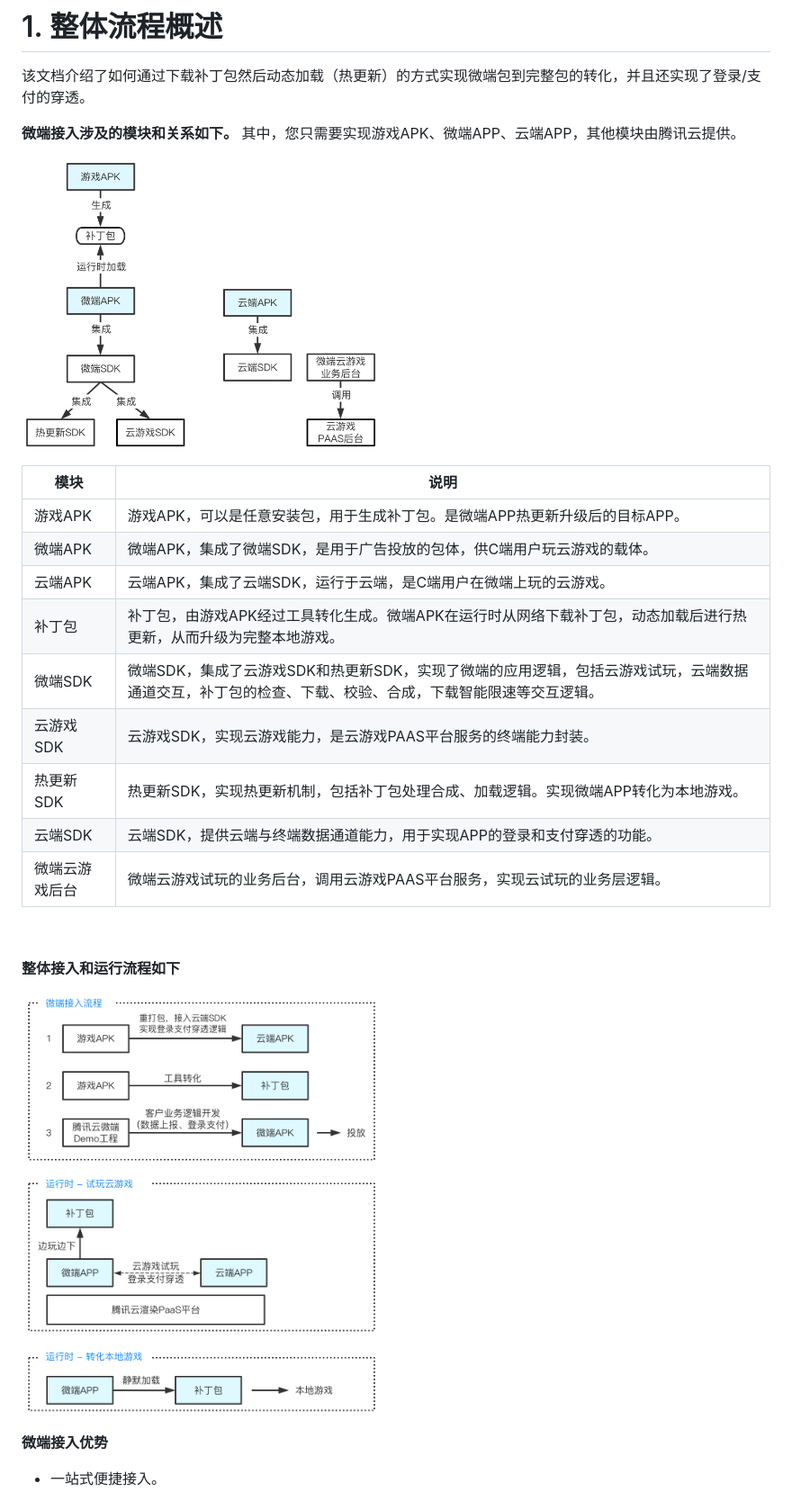
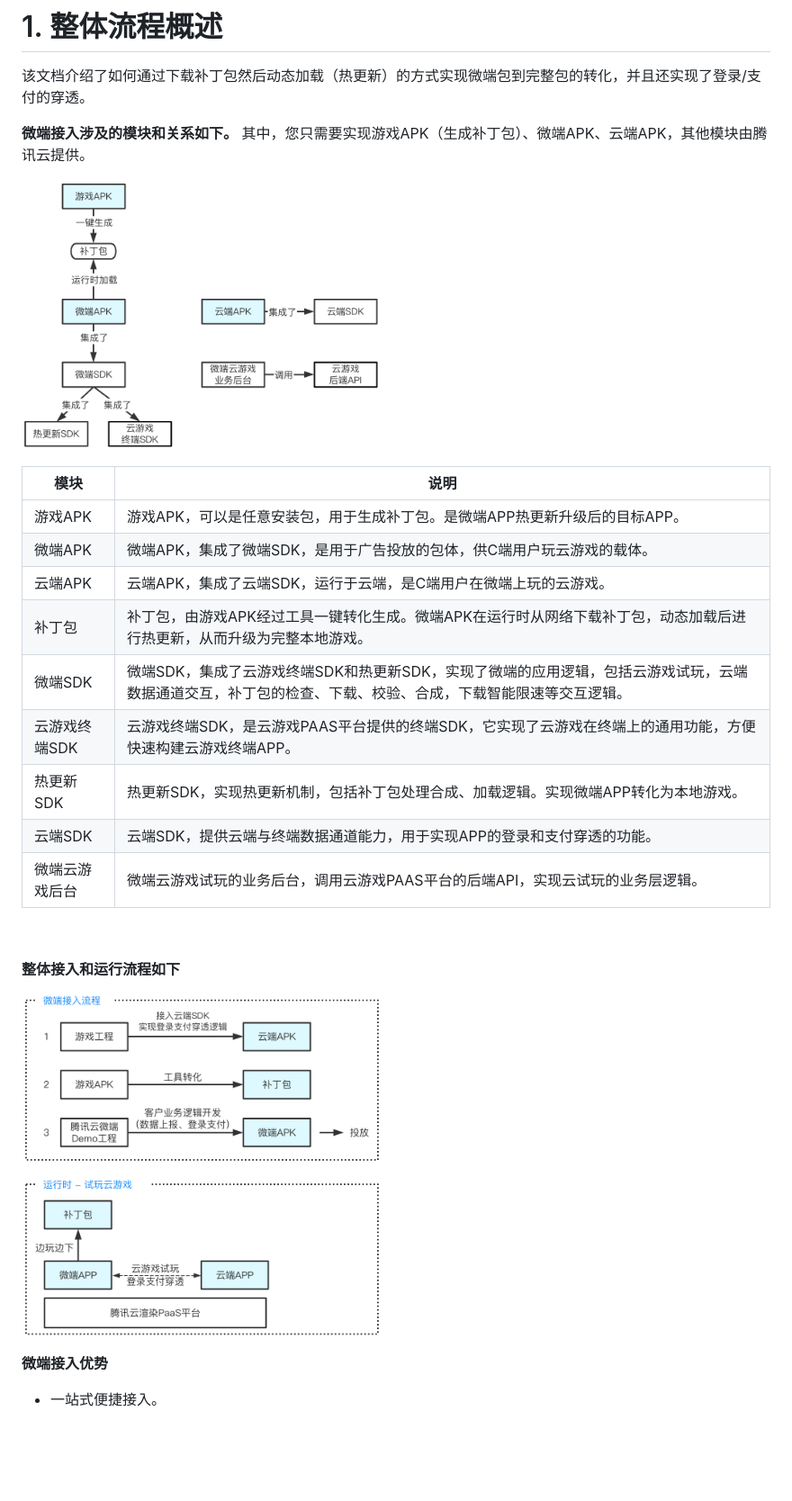
Before and after one commit to tencentyun/cloudgame-android-sdk, a Markdown page: TcrMicro/Doc/微端接入指南.md, the part around the change. Shown at 90% size. Rendered like a GitHub page; pictures changed too: TcrMicro/Doc/images/微端各模块关系.png, TcrMicro/Doc/images/微端整体流程.png; blank space fills up the shorter version.

Commit message:
feat(TcrMicro): 更新流程图

```diff
--- a/TcrMicro/Doc/微端接入指南.md
+++ b/TcrMicro/Doc/微端接入指南.md
@@ -2,7 +2,7 @@
 
 该文档介绍了如何通过下载补丁包然后动态加载（热更新）的方式实现微端包到完整包的转化，并且还实现了登录/支付的穿透。
 
-**微端接入涉及的模块和关系如下。** 其中，您只需要实现游戏APK、微端APP、云端APP，其他模块由腾讯云提供。
+**微端接入涉及的模块和关系如下。** 其中，您只需要实现游戏APK（生成补丁包）、微端APK、云端APK，其他模块由腾讯云提供。
 
 <img
 src="images/微端各模块关系.png" width="400px" height="300px">
@@ -12,12 +12,12 @@ src="images/微端各模块关系.png" width="400px" height="300px">
 |  游戏APK    |  游戏APK，可以是任意安装包，用于生成补丁包。是微端APP热更新升级后的目标APP。    |
 |  微端APK    |  微端APK，集成了微端SDK，是用于广告投放的包体，供C端用户玩云游戏的载体。  |
 |  云端APK    |  云端APK，集成了云端SDK，运行于云端，是C端用户在微端上玩的云游戏。     |
-|  补丁包    |  补丁包，由游戏APK经过工具转化生成。微端APK在运行时从网络下载补丁包，动态加载后进行热更新，从而升级为完整本地游戏。     |
-|  微端SDK    |  微端SDK，集成了云游戏SDK和热更新SDK，实现了微端的应用逻辑，包括云游戏试玩，云端数据通道交互，补丁包的检查、下载、校验、合成，下载智能限速等交互逻辑。    |
-|  云游戏SDK   |  云游戏SDK，实现云游戏能力，是云游戏PAAS平台服务的终端能力封装。  |
+|  补丁包    |  补丁包，由游戏APK经过工具一键转化生成。微端APK在运行时从网络下载补丁包，动态加载后进行热更新，从而升级为完整本地游戏。     |
+|  微端SDK    |  微端SDK，集成了云游戏终端SDK和热更新SDK，实现了微端的应用逻辑，包括云游戏试玩，云端数据通道交互，补丁包的检查、下载、校验、合成，下载智能限速等交互逻辑。    |
+|  云游戏终端SDK   |  云游戏终端SDK，是云游戏PAAS平台提供的终端SDK，它实现了云游戏在终端上的通用功能，方便快速构建云游戏终端APP。  |
 |  热更新SDK   |  热更新SDK，实现热更新机制，包括补丁包处理合成、加载逻辑。实现微端APP转化为本地游戏。    |
 |  云端SDK    |  云端SDK，提供云端与终端数据通道能力，用于实现APP的登录和支付穿透的功能。   |
-|  微端云游戏后台  |  微端云游戏试玩的业务后台，调用云游戏PAAS平台服务，实现云试玩的业务层逻辑。  |
+|  微端云游戏后台  |  微端云游戏试玩的业务后台，调用云游戏PAAS平台的后端API，实现云试玩的业务层逻辑。  |
 
 &nbsp;
 
```
